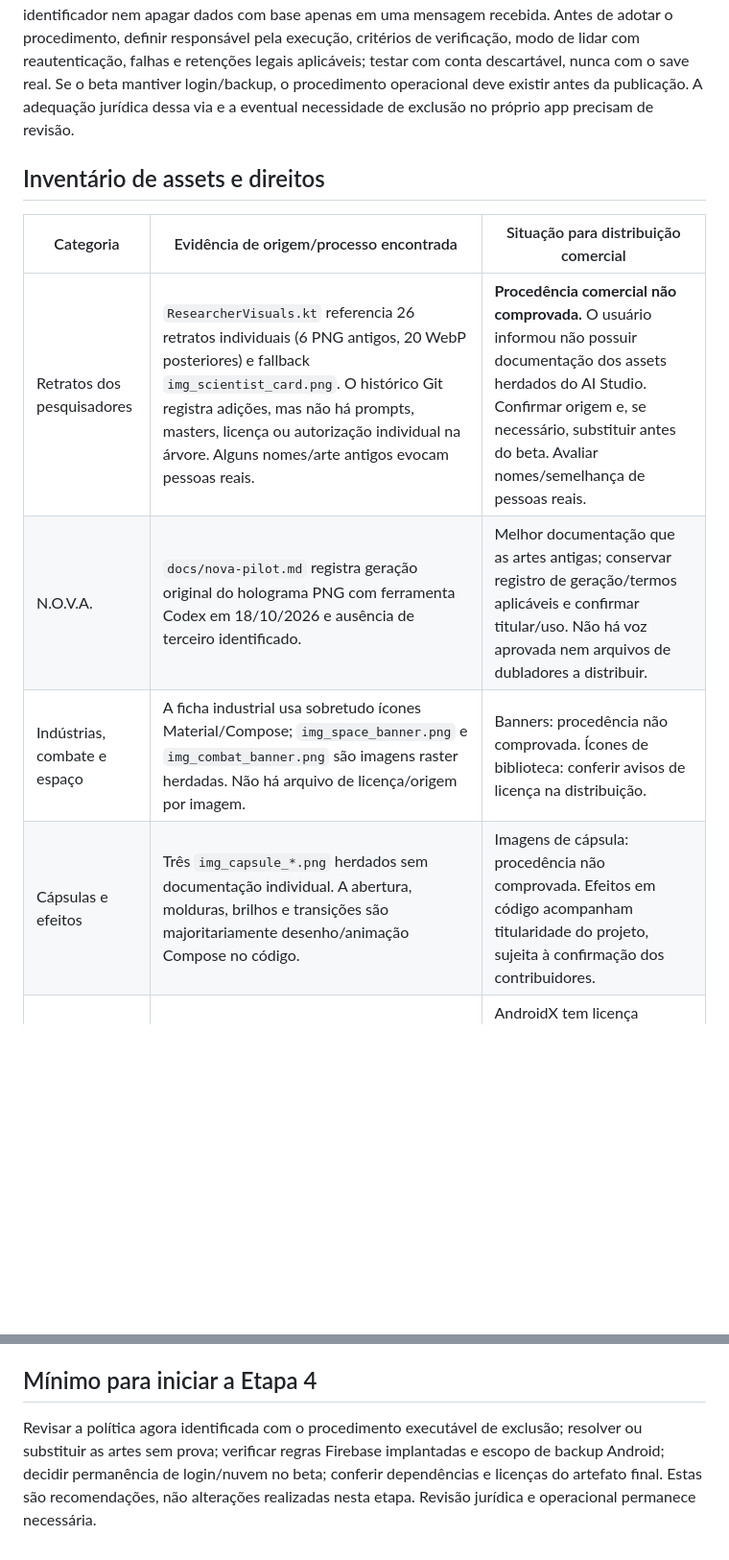
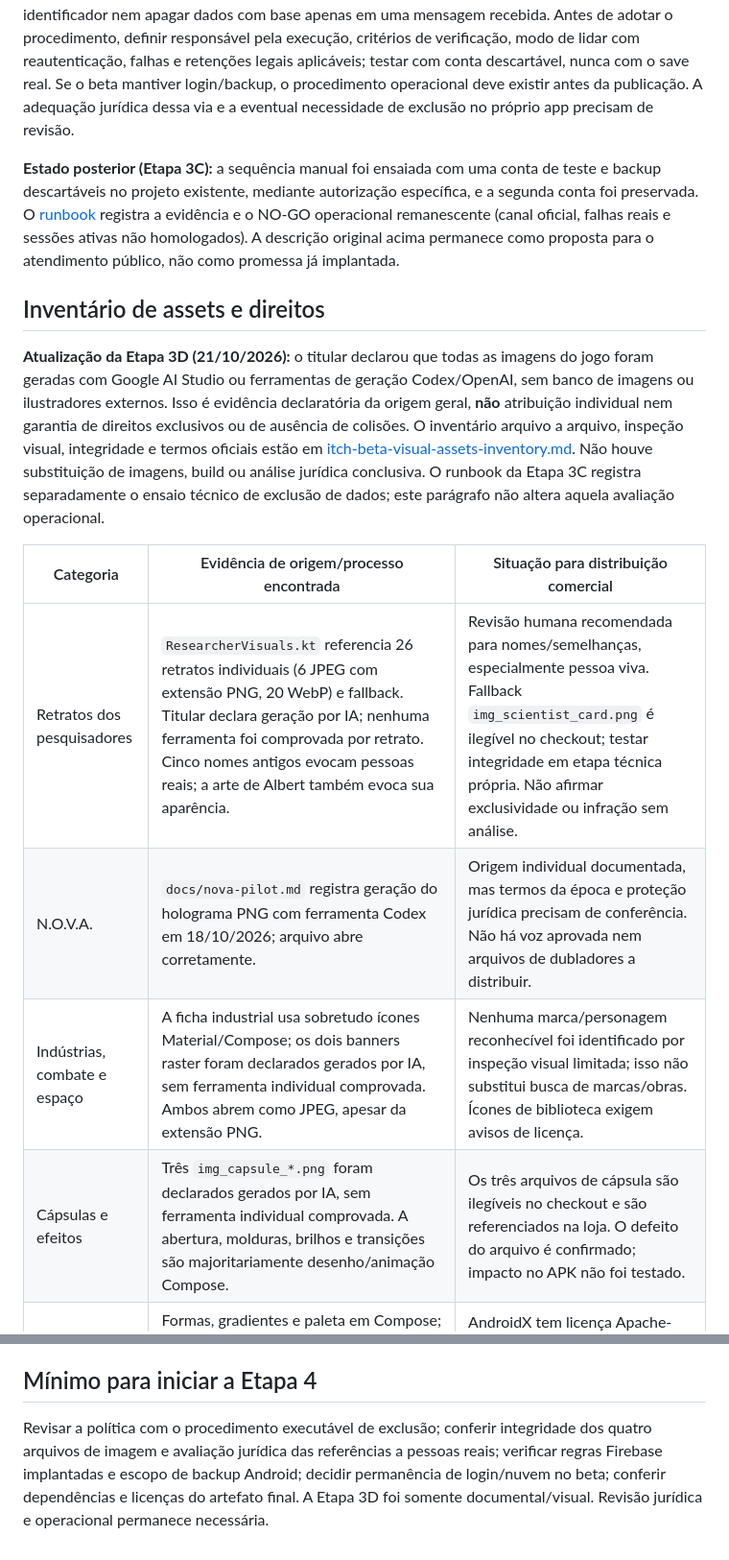
Before and after one commit to caueuliani/nexus-tycoon, a Markdown page: docs/itch-beta-stage3-audit.md, 2 parts joined by grey strips. Shown at 96% size. Rendered like a GitHub page; blank space fills up the shorter version.

Commit message:
docs: inventariar imagens geradas por IA e riscos visuais

```diff
--- a/docs/itch-beta-stage3-audit.md
+++ b/docs/itch-beta-stage3-audit.md
@@ -26,14 +26,18 @@ Identificação pública proposta a partir das informações do responsável em
 
 **Menor procedimento proposto, ainda não implementado nem prometido ao público:** receber pedidos em `contatodevtecs@gmail.com`; registrar e acompanhar cada pedido sem incluir credenciais ou backup completo no e-mail; verificar de forma proporcional a titularidade da conta; localizar o UID correspondente; apagar o documento `/users/{uid}` e a conta Firebase Auth, confirmando cada resultado e tratando falhas parciais; explicar separadamente o que acontece com dados locais e com o backup Android; responder ao solicitante pelo canal escolhido. Não usar e-mail como único identificador nem apagar dados com base apenas em uma mensagem recebida. Antes de adotar o procedimento, definir responsável pela execução, critérios de verificação, modo de lidar com reautenticação, falhas e retenções legais aplicáveis; testar com conta descartável, nunca com o save real. Se o beta mantiver login/backup, o procedimento operacional deve existir antes da publicação. A adequação jurídica dessa via e a eventual necessidade de exclusão no próprio app precisam de revisão.
 
+**Estado posterior (Etapa 3C):** a sequência manual foi ensaiada com uma conta de teste e backup descartáveis no projeto existente, mediante autorização específica, e a segunda conta foi preservada. O [runbook](itch-beta-account-deletion-runbook-draft.md) registra a evidência e o NO-GO operacional remanescente (canal oficial, falhas reais e sessões ativas não homologados). A descrição original acima permanece como proposta para o atendimento público, não como promessa já implantada.
+
 ## Inventário de assets e direitos
+
+**Atualização da Etapa 3D (21/10/2026):** o titular declarou que todas as imagens do jogo foram geradas com Google AI Studio ou ferramentas de geração Codex/OpenAI, sem banco de imagens ou ilustradores externos. Isso é evidência declaratória da origem geral, **não** atribuição individual nem garantia de direitos exclusivos ou de ausência de colisões. O inventário arquivo a arquivo, inspeção visual, integridade e termos oficiais estão em [itch-beta-visual-assets-inventory.md](itch-beta-visual-assets-inventory.md). Não houve substituição de imagens, build ou análise jurídica conclusiva. O runbook da Etapa 3C registra separadamente o ensaio técnico de exclusão de dados; este parágrafo não altera aquela avaliação operacional.
 
 | Categoria | Evidência de origem/processo encontrada | Situação para distribuição comercial |
 | --- | --- | --- |
-| Retratos dos pesquisadores | `ResearcherVisuals.kt` referencia 26 retratos individuais (6 PNG antigos, 20 WebP posteriores) e fallback `img_scientist_card.png`. O histórico Git registra adições, mas não há prompts, masters, licença ou autorização individual na árvore. Alguns nomes/arte antigos evocam pessoas reais. | **Procedência comercial não comprovada.** O usuário informou não possuir documentação dos assets herdados do AI Studio. Confirmar origem e, se necessário, substituir antes do beta. Avaliar nomes/semelhança de pessoas reais. |
-| N.O.V.A. | `docs/nova-pilot.md` registra geração original do holograma PNG com ferramenta Codex em 18/10/2026 e ausência de terceiro identificado. | Melhor documentação que as artes antigas; conservar registro de geração/termos aplicáveis e confirmar titular/uso. Não há voz aprovada nem arquivos de dubladores a distribuir. |
-| Indústrias, combate e espaço | A ficha industrial usa sobretudo ícones Material/Compose; `img_space_banner.png` e `img_combat_banner.png` são imagens raster herdadas. Não há arquivo de licença/origem por imagem. | Banners: procedência não comprovada. Ícones de biblioteca: conferir avisos de licença na distribuição. |
-| Cápsulas e efeitos | Três `img_capsule_*.png` herdados sem documentação individual. A abertura, molduras, brilhos e transições são majoritariamente desenho/animação Compose no código. | Imagens de cápsula: procedência não comprovada. Efeitos em código acompanham titularidade do projeto, sujeita à confirmação dos contribuidores. |
+| Retratos dos pesquisadores | `ResearcherVisuals.kt` referencia 26 retratos individuais (6 JPEG com extensão PNG, 20 WebP) e fallback. Titular declara geração por IA; nenhuma ferramenta foi comprovada por retrato. Cinco nomes antigos evocam pessoas reais; a arte de Albert também evoca sua aparência. | Revisão humana recomendada para nomes/semelhanças, especialmente pessoa viva. Fallback `img_scientist_card.png` é ilegível no checkout; testar integridade em etapa técnica própria. Não afirmar exclusividade ou infração sem análise. |
+| N.O.V.A. | `docs/nova-pilot.md` registra geração do holograma PNG com ferramenta Codex em 18/10/2026; arquivo abre corretamente. | Origem individual documentada, mas termos da época e proteção jurídica precisam de conferência. Não há voz aprovada nem arquivos de dubladores a distribuir. |
+| Indústrias, combate e espaço | A ficha industrial usa sobretudo ícones Material/Compose; os dois banners raster foram declarados gerados por IA, sem ferramenta individual comprovada. Ambos abrem como JPEG, apesar da extensão PNG. | Nenhuma marca/personagem reconhecível foi identificado por inspeção visual limitada; isso não substitui busca de marcas/obras. Ícones de biblioteca exigem avisos de licença. |
+| Cápsulas e efeitos | Três `img_capsule_*.png` foram declarados gerados por IA, sem ferramenta individual comprovada. A abertura, molduras, brilhos e transições são majoritariamente desenho/animação Compose. | Os três arquivos de cápsula são ilegíveis no checkout e são referenciados na loja. O defeito do arquivo é confirmado; impacto no APK não foi testado. |
 | UI, ícone, fontes | Formas, gradientes e paleta em Compose; ícones Material via AndroidX; launcher em XML vetorial; tipografia usa `FontFamily.Default/Monospace`, sem arquivos em `res/font`. | AndroidX tem licença Apache-2.0 ([fonte do projeto](https://github.com/androidx/androidx/blob/androidx-main/LICENSE.txt)); preparar avisos de terceiros do conjunto final. Não há licença de fonte externa a provar no repositório. |
 | Sons | 14 WAV `sfx_*.wav`; `SOUND_ASSETS.md` declara síntese procedural original e aponta `tools/generate_sfx.py` como fonte reprodutível, sem terceiros. | Evidência interna forte. Confirmar titularidade/autoria do projeto e conservar fonte e declaração. Não há música ou dublagem final. |
 | Bibliotecas | Gradle lista AndroidX/Compose/Room, Kotlin, Firebase Auth/Firestore, Google Identity/Credentials, Play Services, AdMob/UMP, Billing, Moshi/OkHttp/Retrofit e dependências de teste. | O código de licença de cada dependência não foi auditado integralmente. Gerar inventário de dependências efetivas e avisos de licença do APK final; verificar termos Google e notices antes de distribuir. |
@@ -61,4 +66,4 @@ Histórico Git ou presença de um arquivo **não** demonstra licença comercial.
 
 ## Mínimo para iniciar a Etapa 4
 
-Revisar a política agora identificada com o procedimento executável de exclusão; resolver ou substituir as artes sem prova; verificar regras Firebase implantadas e escopo de backup Android; decidir permanência de login/nuvem no beta; conferir dependências e licenças do artefato final. Estas são recomendações, não alterações realizadas nesta etapa. Revisão jurídica e operacional permanece necessária.
+Revisar a política com o procedimento executável de exclusão; conferir integridade dos quatro arquivos de imagem e avaliação jurídica das referências a pessoas reais; verificar regras Firebase implantadas e escopo de backup Android; decidir permanência de login/nuvem no beta; conferir dependências e licenças do artefato final. A Etapa 3D foi somente documental/visual. Revisão jurídica e operacional permanece necessária.
```
Also changed, not shown: other parts of docs/itch-beta-stage3-audit.md (+4 -3 lines), docs/itch-beta-visual-assets-inventory.md (added, +66 -0 lines).
